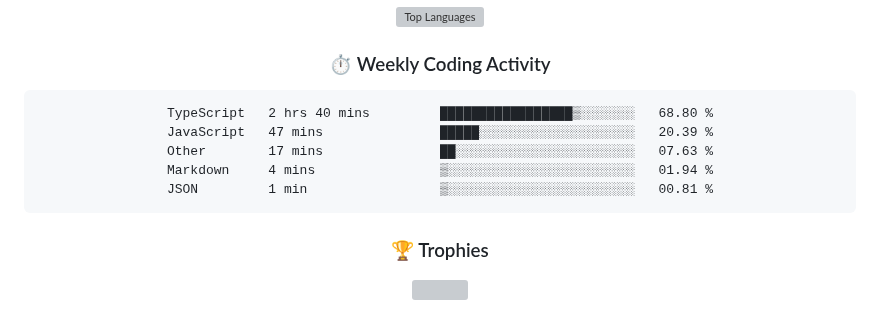
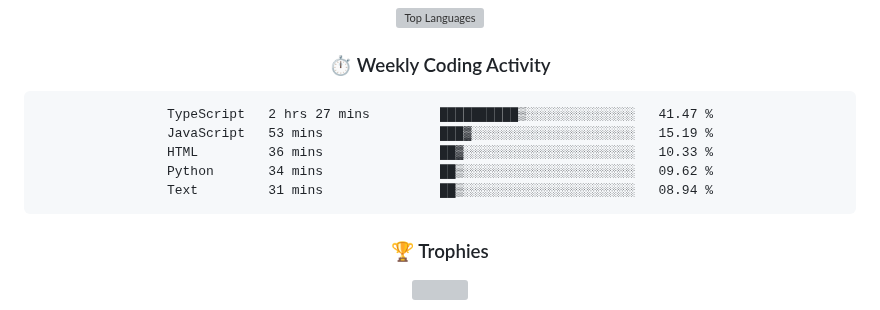
Before and after one commit to rajpratham1/rajpratham1, a Markdown page: README.md, the part around the change. Drawn GitHub-style; grey boxes are pictures that could not be loaded.

Commit message:
Updated waka-readme graph with new metrics

````diff
--- a/README.md
+++ b/README.md
@@ -191,11 +191,11 @@ Built a real-time analytics tool on Snowflake; top 50 of 5,000+ participants.
 <!--START_SECTION:waka-->
 
 ```txt
-TypeScript   2 hrs 40 mins         █████████████████▒░░░░░░░   68.80 %
-JavaScript   47 mins               █████░░░░░░░░░░░░░░░░░░░░   20.39 %
-Other        17 mins               ██░░░░░░░░░░░░░░░░░░░░░░░   07.63 %
-Markdown     4 mins                ▒░░░░░░░░░░░░░░░░░░░░░░░░   01.94 %
-JSON         1 min                 ▒░░░░░░░░░░░░░░░░░░░░░░░░   00.81 %
+TypeScript   2 hrs 27 mins         ██████████▒░░░░░░░░░░░░░░   41.47 %
+JavaScript   53 mins               ███▓░░░░░░░░░░░░░░░░░░░░░   15.19 %
+HTML         36 mins               ██▓░░░░░░░░░░░░░░░░░░░░░░   10.33 %
+Python       34 mins               ██▒░░░░░░░░░░░░░░░░░░░░░░   09.62 %
+Text         31 mins               ██▒░░░░░░░░░░░░░░░░░░░░░░   08.94 %
 ```
 
 <!--END_SECTION:waka-->
````
